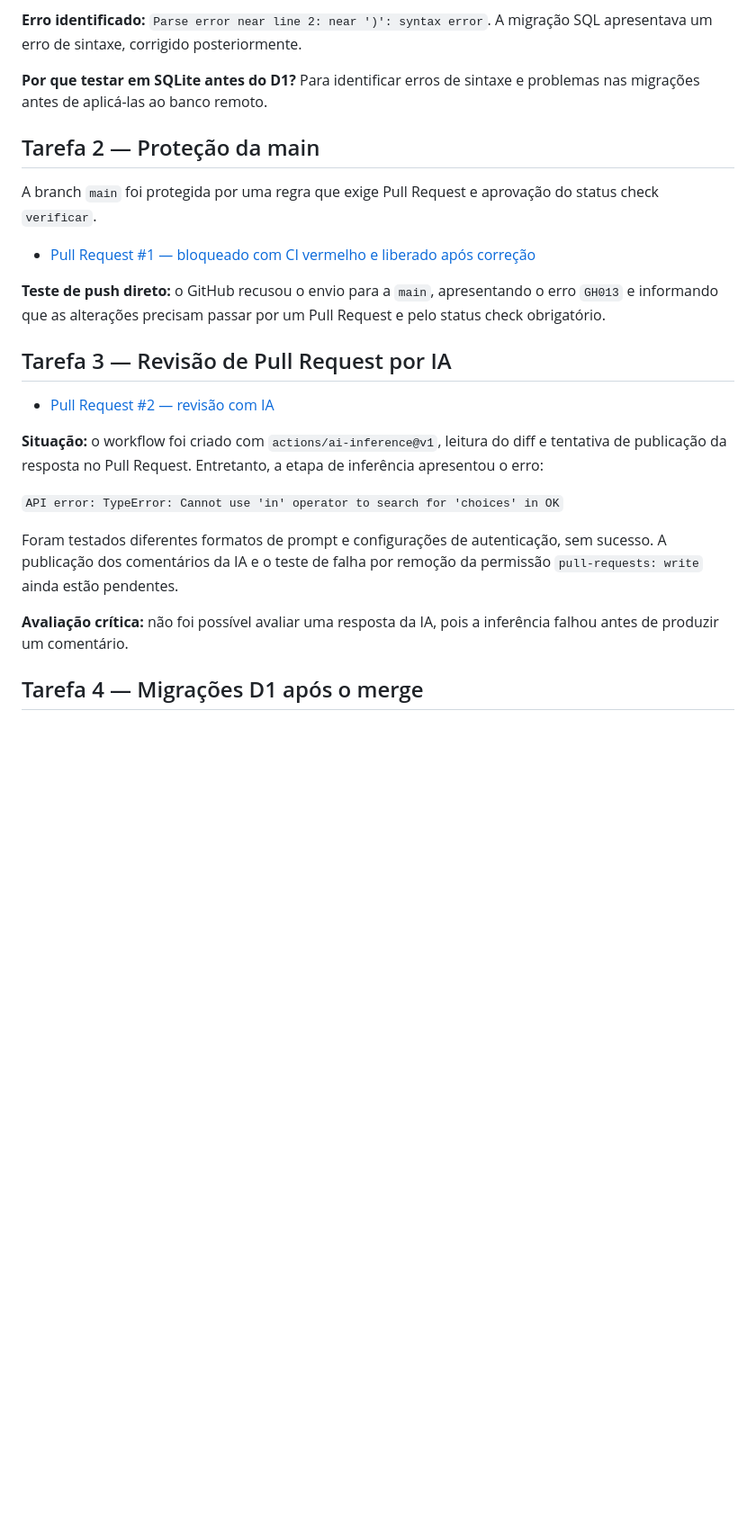
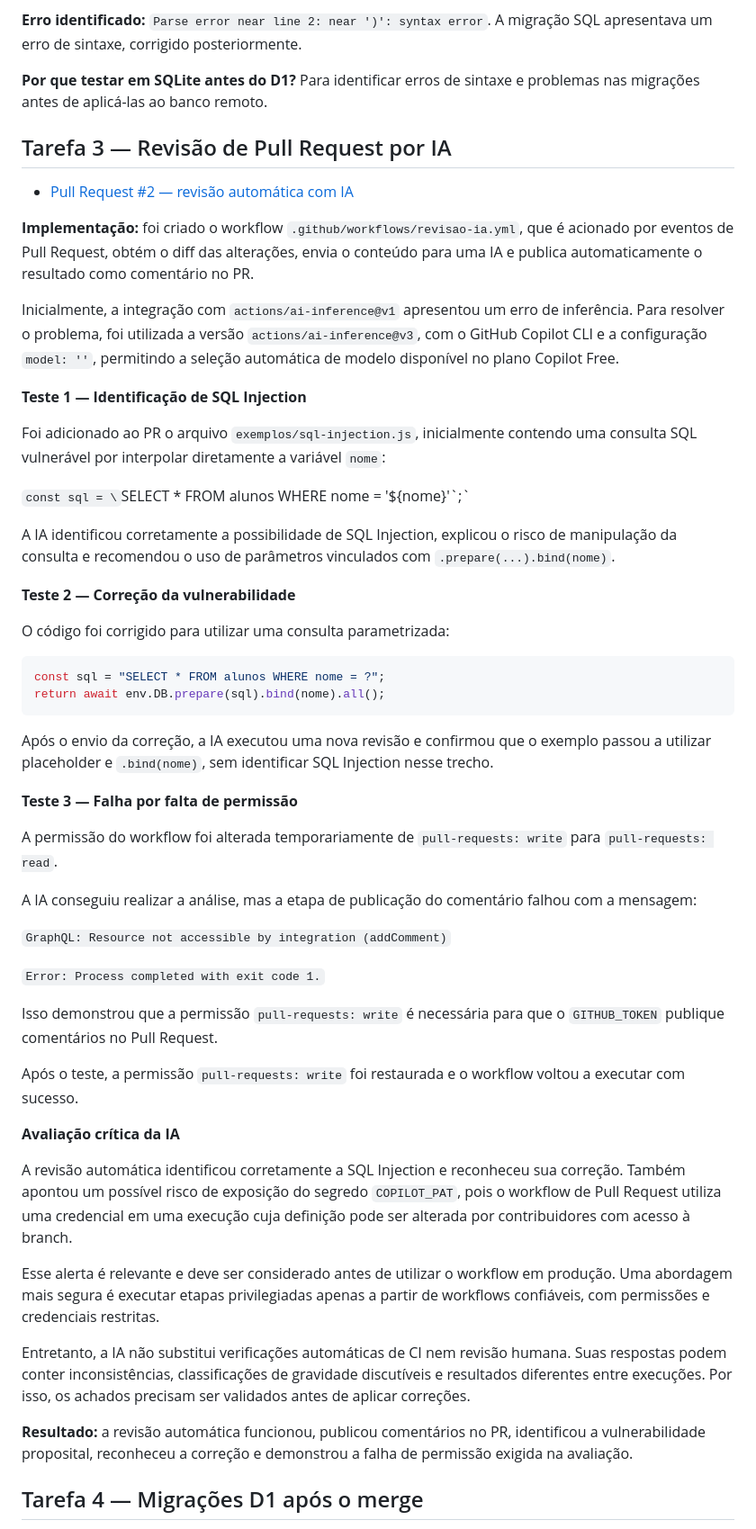
Before and after one commit to Joaoterra159/avaliacao-github-actions, a Markdown page: AVALIACAO.md, the part around the change. Shown at 90% size. GitHub-like rendering; blank space fills up the shorter version.

Commit message:
Atualiza evidencias e analise critica da revisao com IA

````diff
--- a/AVALIACAO.md
+++ b/AVALIACAO.md
@@ -11,25 +11,56 @@ O workflow `ci.yml` executa verificações de segredos versionados, validade das
 
 **Por que testar em SQLite antes do D1?** Para identificar erros de sintaxe e problemas nas migrações antes de aplicá-las ao banco remoto.
 
-## Tarefa 2 — Proteção da main
-
-A branch `main` foi protegida por uma regra que exige Pull Request e aprovação do status check `verificar`.
-
-- [Pull Request #1 — bloqueado com CI vermelho e liberado após correção](https://github.com/Joaoterra159/avaliacao-github-actions/pull/1)
-
-**Teste de push direto:** o GitHub recusou o envio para a `main`, apresentando o erro `GH013` e informando que as alterações precisam passar por um Pull Request e pelo status check obrigatório.
-
 ## Tarefa 3 — Revisão de Pull Request por IA
 
-- [Pull Request #2 — revisão com IA](https://github.com/Joaoterra159/avaliacao-github-actions/pull/2)
+- [Pull Request #2 — revisão automática com IA](https://github.com/Joaoterra159/avaliacao-github-actions/pull/2)
 
-**Situação:** o workflow foi criado com `actions/ai-inference@v1`, leitura do diff e tentativa de publicação da resposta no Pull Request. Entretanto, a etapa de inferência apresentou o erro:
+**Implementação:** foi criado o workflow `.github/workflows/revisao-ia.yml`, que é acionado por eventos de Pull Request, obtém o diff das alterações, envia o conteúdo para uma IA e publica automaticamente o resultado como comentário no PR.
 
-`API error: TypeError: Cannot use 'in' operator to search for 'choices' in OK`
+Inicialmente, a integração com `actions/ai-inference@v1` apresentou um erro de inferência. Para resolver o problema, foi utilizada a versão `actions/ai-inference@v3`, com o GitHub Copilot CLI e a configuração `model: ''`, permitindo a seleção automática de modelo disponível no plano Copilot Free.
 
-Foram testados diferentes formatos de prompt e configurações de autenticação, sem sucesso. A publicação dos comentários da IA e o teste de falha por remoção da permissão `pull-requests: write` ainda estão pendentes.
+**Teste 1 — Identificação de SQL Injection**
 
-**Avaliação crítica:** não foi possível avaliar uma resposta da IA, pois a inferência falhou antes de produzir um comentário.
+Foi adicionado ao PR o arquivo `exemplos/sql-injection.js`, inicialmente contendo uma consulta SQL vulnerável por interpolar diretamente a variável `nome`:
+
+`const sql = \`SELECT * FROM alunos WHERE nome = '${nome}'\`;`
+
+A IA identificou corretamente a possibilidade de SQL Injection, explicou o risco de manipulação da consulta e recomendou o uso de parâmetros vinculados com `.prepare(...).bind(nome)`.
+
+**Teste 2 — Correção da vulnerabilidade**
+
+O código foi corrigido para utilizar uma consulta parametrizada:
+
+```javascript
+const sql = "SELECT * FROM alunos WHERE nome = ?";
+return await env.DB.prepare(sql).bind(nome).all();
+```
+
+Após o envio da correção, a IA executou uma nova revisão e confirmou que o exemplo passou a utilizar placeholder e `.bind(nome)`, sem identificar SQL Injection nesse trecho.
+
+**Teste 3 — Falha por falta de permissão**
+
+A permissão do workflow foi alterada temporariamente de `pull-requests: write` para `pull-requests: read`.
+
+A IA conseguiu realizar a análise, mas a etapa de publicação do comentário falhou com a mensagem:
+
+`GraphQL: Resource not accessible by integration (addComment)`
+
+`Error: Process completed with exit code 1.`
+
+Isso demonstrou que a permissão `pull-requests: write` é necessária para que o `GITHUB_TOKEN` publique comentários no Pull Request.
+
+Após o teste, a permissão `pull-requests: write` foi restaurada e o workflow voltou a executar com sucesso.
+
+**Avaliação crítica da IA**
+
+A revisão automática identificou corretamente a SQL Injection e reconheceu sua correção. Também apontou um possível risco de exposição do segredo `COPILOT_PAT`, pois o workflow de Pull Request utiliza uma credencial em uma execução cuja definição pode ser alterada por contribuidores com acesso à branch.
+
+Esse alerta é relevante e deve ser considerado antes de utilizar o workflow em produção. Uma abordagem mais segura é executar etapas privilegiadas apenas a partir de workflows confiáveis, com permissões e credenciais restritas.
+
+Entretanto, a IA não substitui verificações automáticas de CI nem revisão humana. Suas respostas podem conter inconsistências, classificações de gravidade discutíveis e resultados diferentes entre execuções. Por isso, os achados precisam ser validados antes de aplicar correções.
+
+**Resultado:** a revisão automática funcionou, publicou comentários no PR, identificou a vulnerabilidade proposital, reconheceu a correção e demonstrou a falha de permissão exigida na avaliação.
 
 ## Tarefa 4 — Migrações D1 após o merge
 
````
